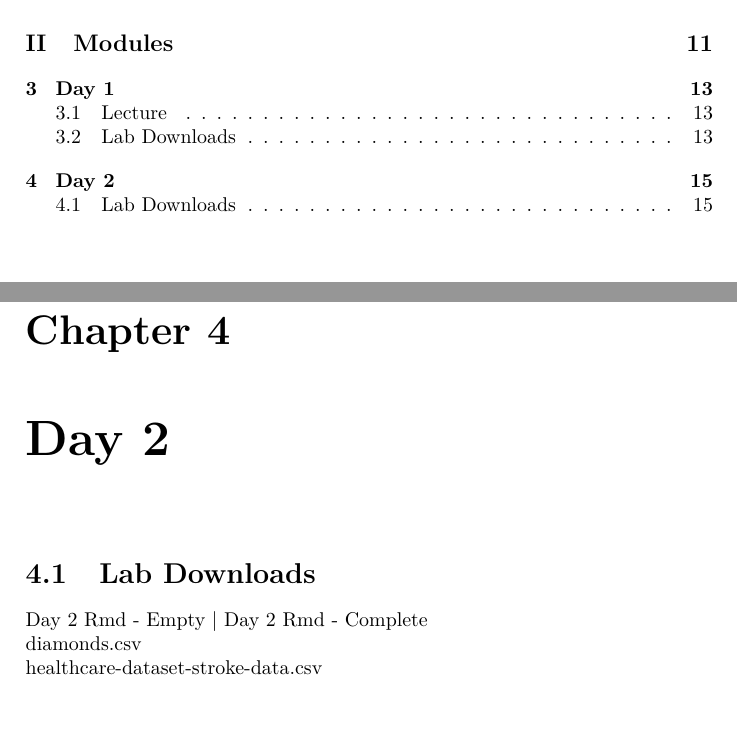
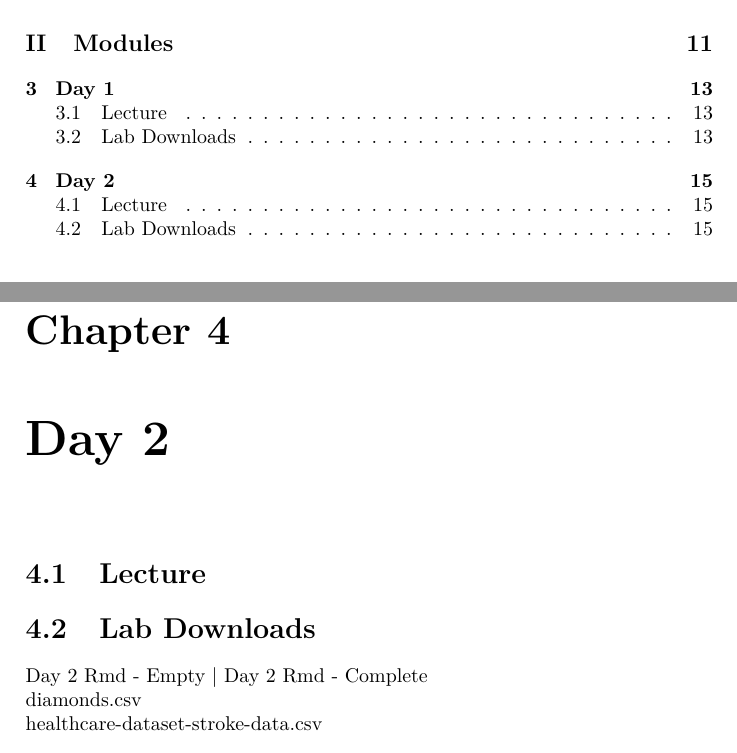
Before and after one commit to bioinformaticsdotca/INR_2025, a LaTeX book (docs/_main.tex): two parts of pages 3 and 15 of 17, joined at a grey line, cut so that both start at the same text. Compiled offline with pdfLaTeX.

Commit message:
lecture 2 recording

```diff
--- a/docs/_main.tex
+++ b/docs/_main.tex
@@ -179,6 +179,8 @@ Coming soon!
 
 \chapter{Day 2}\label{day-2}
 
+\section{Lecture}\label{lecture-1}
+
 \section{Lab Downloads}\label{lab-downloads-1}
 
 \href{https://drive.google.com/file/d/1-n4wRfQPD_hUYc0QyYlJdvNurmbuSVHK/view?usp=sharing}{Day 2 Rmd - Empty} \textbar{} \href{https://drive.google.com/file/d/1bA3Alzt5WV1waCt1MmXFZ3RbOZZYRiVo/view?usp=sharing}{Day 2 Rmd - Complete}\\
```
Also changed, not shown: docs/reference-keys.txt (+1 -0 lines), docs/_main.pdf, 7 other files.
